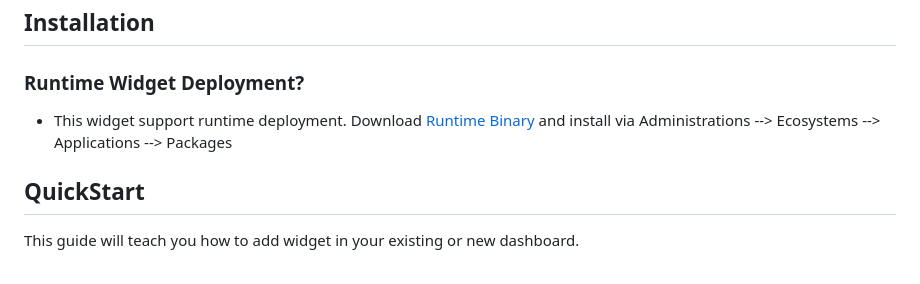
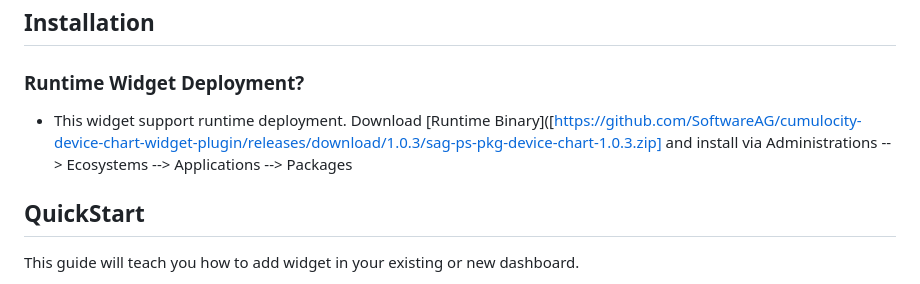
Before and after one commit to Cumulocity-IoT/cumulocity-device-chart-widget-plugin, a Markdown page: README.md, the part around one of its changes. GitHub-like rendering.

```diff
--- a/README.md
+++ b/README.md
@@ -45,7 +45,7 @@ Bubble Chart (Data set not ideal for this chart)
 
 ### Runtime Widget Deployment?
 
-* This widget support runtime deployment. Download [Runtime Binary](https://github.com/SoftwareAG/cumulocity-device-chart-widget-plugin/releases/download/1.0.3/sag-pkg-device-chart-1.0.3.zip) and install via Administrations --> Ecosystems --> Applications --> Packages
+* This widget support runtime deployment. Download [Runtime Binary]([https://github.com/SoftwareAG/cumulocity-device-chart-widget-plugin/releases/download/1.0.3/sag-ps-pkg-device-chart-1.0.3.zip] and install via Administrations --> Ecosystems --> Applications --> Packages
 
 ## QuickStart
 
```
Also changed, not shown: other parts of README.md (+1 -1 lines).
